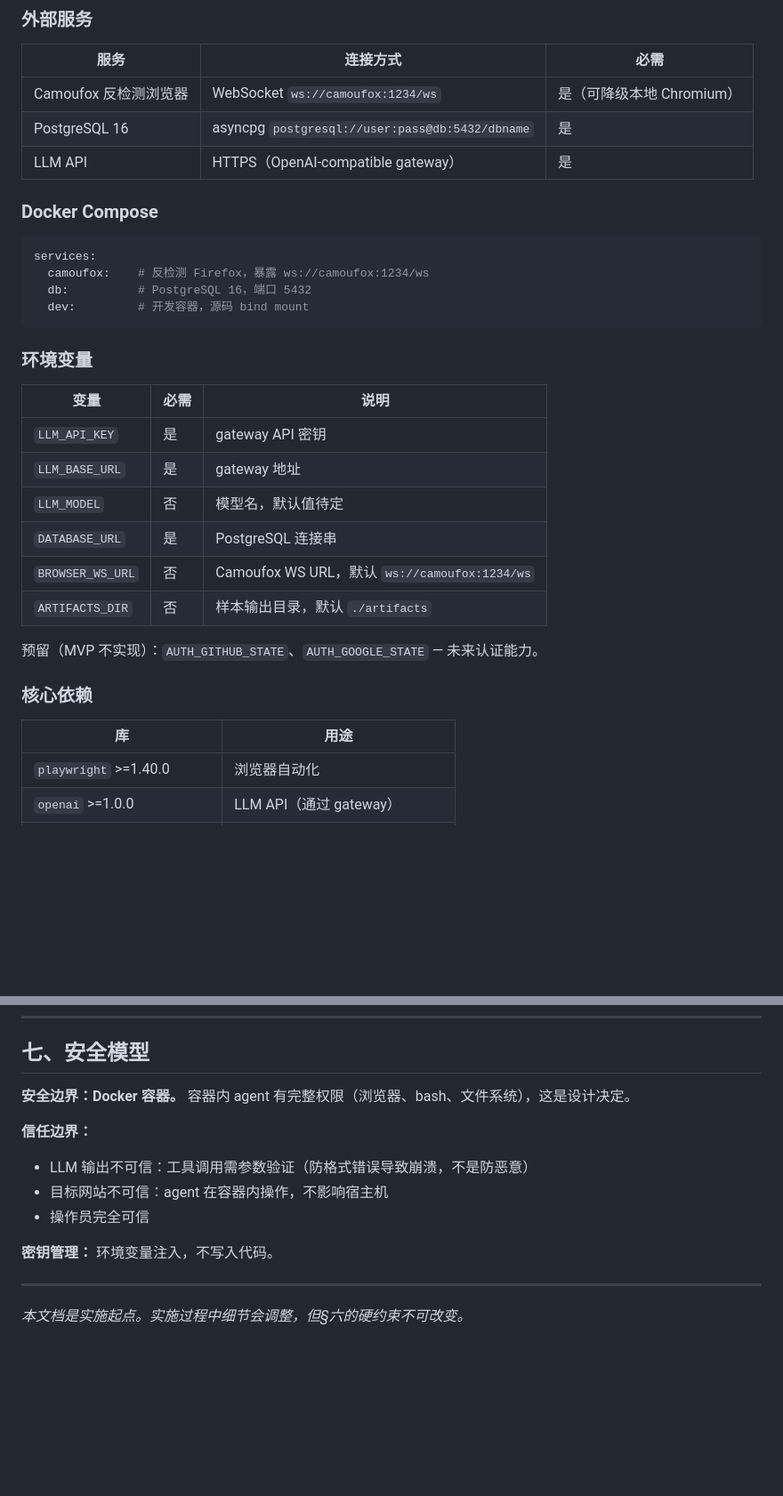
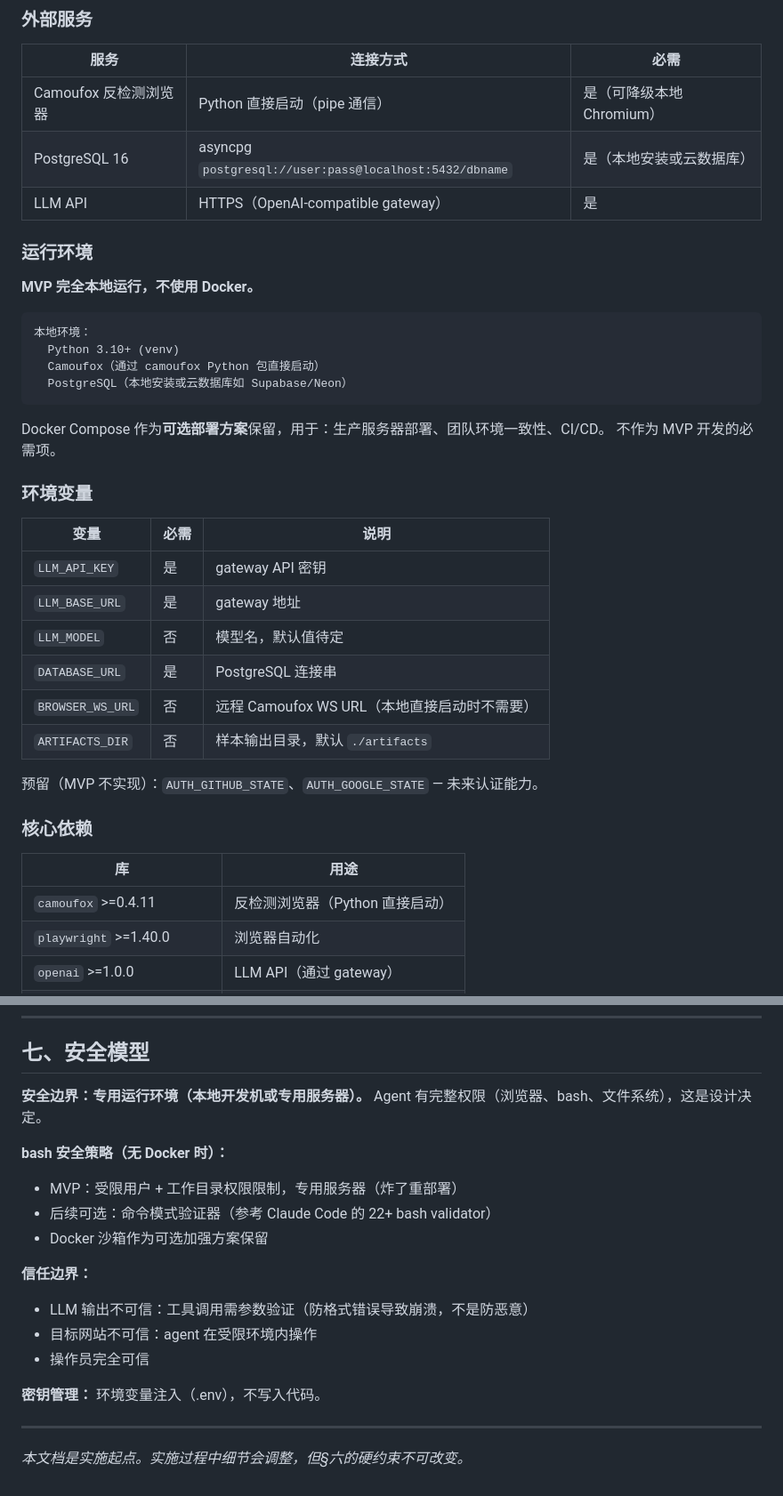
Before and after one commit to YxmMyth/full-self-crawl-agent-beta, a Markdown page: Claude.md, 2 parts joined by grey strips. Shown at 89% size. Drawn GitHub-style; blank space fills up the shorter version.

Commit message:
Remove Docker as MVP requirement, run fully local
- Camoufox launched directly via Python (pipe, no WebSocket needed)
- PostgreSQL local or cloud, no Docker container
- Docker Compose kept as optional deployment method
- Security model: restricted user + dedicated server instead of Docker sandbox
- Browser connection priority: direct launch > WS > CDP > local Chromium
- Add camoufox package to dependencies

````diff
--- a/Claude.md
+++ b/Claude.md
@@ -71,18 +71,23 @@ LLM_MODEL=<model-name>
 
 | 服务 | 连接方式 | 必需 |
 |------|----------|------|
-| Camoufox 反检测浏览器 | WebSocket `ws://camoufox:1234/ws` | 是（可降级本地 Chromium） |
-| PostgreSQL 16 | asyncpg `postgresql://user:pass@db:5432/dbname` | 是 |
+| Camoufox 反检测浏览器 | Python 直接启动（pipe 通信） | 是（可降级本地 Chromium） |
+| PostgreSQL 16 | asyncpg `postgresql://user:pass@localhost:5432/dbname` | 是（本地安装或云数据库） |
 | LLM API | HTTPS（OpenAI-compatible gateway） | 是 |
 
-### Docker Compose
+### 运行环境
 
-```yaml
-services:
-  camoufox:    # 反检测 Firefox，暴露 ws://camoufox:1234/ws
-  db:          # PostgreSQL 16，端口 5432
-  dev:         # 开发容器，源码 bind mount
+**MVP 完全本地运行，不使用 Docker。**
+
 ```
+本地环境：
+  Python 3.10+ (venv)
+  Camoufox（通过 camoufox Python 包直接启动）
+  PostgreSQL（本地安装或云数据库如 Supabase/Neon）
+```
+
+Docker Compose 作为**可选部署方案**保留，用于：生产服务器部署、团队环境一致性、CI/CD。
+不作为 MVP 开发的必需项。
 
 ### 环境变量
 
@@ -92,7 +97,7 @@ services:
 | `LLM_BASE_URL` | 是 | gateway 地址 |
 | `LLM_MODEL` | 否 | 模型名，默认值待定 |
 | `DATABASE_URL` | 是 | PostgreSQL 连接串 |
-| `BROWSER_WS_URL` | 否 | Camoufox WS URL，默认 `ws://camoufox:1234/ws` |
+| `BROWSER_WS_URL` | 否 | 远程 Camoufox WS URL（本地直接启动时不需要） |
 | `ARTIFACTS_DIR` | 否 | 样本输出目录，默认 `./artifacts` |
 
 预留（MVP 不实现）：`AUTH_GITHUB_STATE`、`AUTH_GOOGLE_STATE` — 未来认证能力。
@@ -101,6 +106,7 @@ services:
 
 | 库 | 用途 |
 |----|------|
+| `camoufox` >=0.4.11 | 反检测浏览器（Python 直接启动） |
 | `playwright` >=1.40.0 | 浏览器自动化 |
 | `openai` >=1.0.0 | LLM API（通过 gateway） |
 | `asyncpg` >=0.29.0 | PostgreSQL |
@@ -284,14 +291,19 @@ codepen.io 的特征（agent 应该自己发现这些，不要硬编码，但可
 
 ## 七、安全模型
 
-**安全边界：Docker 容器。** 容器内 agent 有完整权限（浏览器、bash、文件系统），这是设计决定。
+**安全边界：专用运行环境（本地开发机或专用服务器）。** Agent 有完整权限（浏览器、bash、文件系统），这是设计决定。
+
+**bash 安全策略（无 Docker 时）：**
+- MVP：受限用户 + 工作目录权限限制，专用服务器（炸了重部署）
+- 后续可选：命令模式验证器（参考 Claude Code 的 22+ bash validator）
+- Docker 沙箱作为可选加强方案保留
 
 **信任边界：**
 - LLM 输出不可信：工具调用需参数验证（防格式错误导致崩溃，不是防恶意）
-- 目标网站不可信：agent 在容器内操作，不影响宿主机
+- 目标网站不可信：agent 在受限环境内操作
 - 操作员完全可信
 
-**密钥管理：** 环境变量注入，不写入代码。
+**密钥管理：** 环境变量注入（.env），不写入代码。
 
 ---
 
````
Also changed, not shown: other parts of Claude.md (+4 -3 lines).
